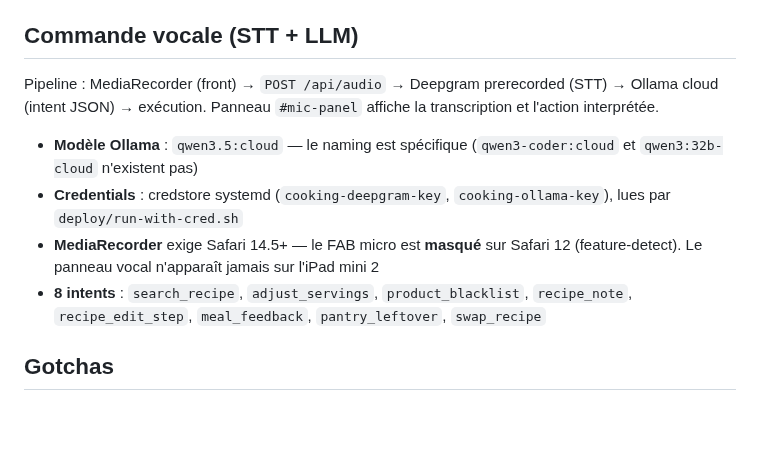
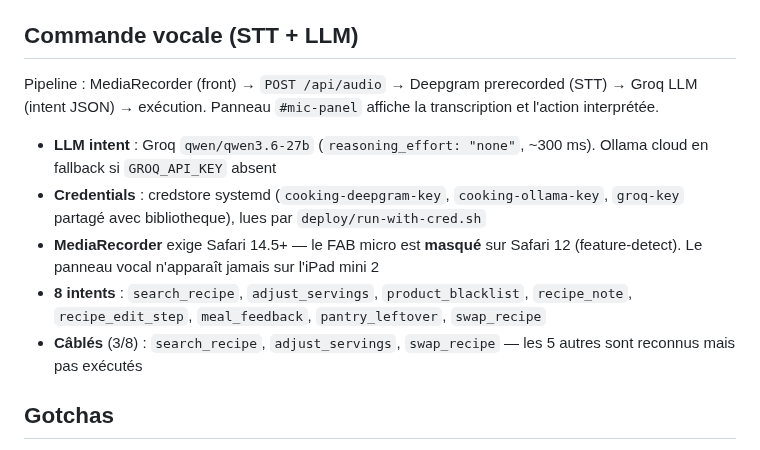
Before and after one commit to theflysurfer/cooking-manager-2, a Markdown page: CLAUDE.md, the part around the change. Drawn GitHub-style; blank space fills up the shorter version.

Commit message:
docs: diary session groq-swap-recipe + CLAUDE.md STT→Groq
Co-Authored-By: Claude Opus 4.6 <noreply@anthropic.com>
Claude-Session: https://claude.ai/code/session_01Y66sZvHnaa5aN9ZuCCHPAX

```diff
--- a/CLAUDE.md
+++ b/CLAUDE.md
@@ -123,12 +123,13 @@ Client reverse-engineered (`backend/auchan.py`). Auth : Bearer JWT Keycloak + `x
 
 ## Commande vocale (STT + LLM)
 
-Pipeline : MediaRecorder (front) → `POST /api/audio` → Deepgram prerecorded (STT) → Ollama cloud (intent JSON) → exécution. Panneau `#mic-panel` affiche la transcription et l'action interprétée.
+Pipeline : MediaRecorder (front) → `POST /api/audio` → Deepgram prerecorded (STT) → Groq LLM (intent JSON) → exécution. Panneau `#mic-panel` affiche la transcription et l'action interprétée.
 
-- **Modèle Ollama** : `qwen3.5:cloud` — le naming est spécifique (`qwen3-coder:cloud` et `qwen3:32b-cloud` n'existent pas)
-- **Credentials** : credstore systemd (`cooking-deepgram-key`, `cooking-ollama-key`), lues par `deploy/run-with-cred.sh`
+- **LLM intent** : Groq `qwen/qwen3.6-27b` (`reasoning_effort: "none"`, ~300 ms). Ollama cloud en fallback si `GROQ_API_KEY` absent
+- **Credentials** : credstore systemd (`cooking-deepgram-key`, `cooking-ollama-key`, `groq-key` partagé avec bibliotheque), lues par `deploy/run-with-cred.sh`
 - **MediaRecorder** exige Safari 14.5+ — le FAB micro est **masqué** sur Safari 12 (feature-detect). Le panneau vocal n'apparaît jamais sur l'iPad mini 2
 - **8 intents** : `search_recipe`, `adjust_servings`, `product_blacklist`, `recipe_note`, `recipe_edit_step`, `meal_feedback`, `pantry_leftover`, `swap_recipe`
+- **Câblés** (3/8) : `search_recipe`, `adjust_servings`, `swap_recipe` — les 5 autres sont reconnus mais pas exécutés
 
 ## Gotchas
 
```
Also changed, not shown: docs/rapports/2026.08.05_23.55_40fd5ec_SESSION_groq-swap-recipe.md (added, +102 -0 lines).
